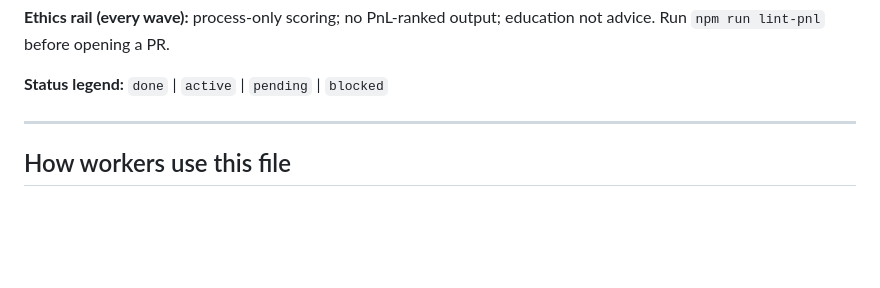
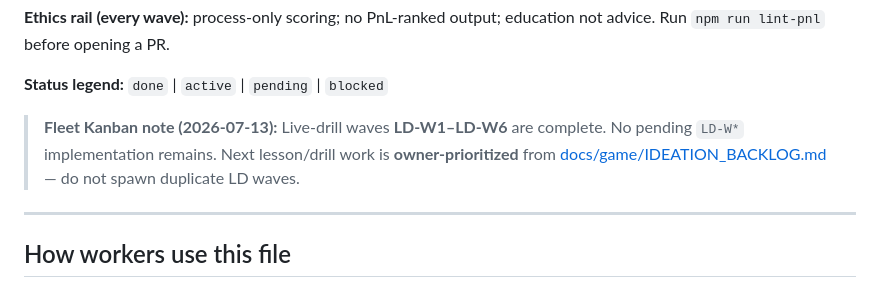
Before and after one commit to subtiliorars-sys/TradeGame, a Markdown page: WAVES.md, the part around the change. GitHub-like rendering; blank space fills up the shorter version.

Commit message:
docs(waves): note LD-W1–W6 complete; point to IDEATION_BACKLOG
Closes fleet Kanban ambiguity on next LD-W* wave — owner charters from backlog.

Co-authored-by: Cursor <cursoragent@cursor.com>

```diff
--- a/WAVES.md
+++ b/WAVES.md
@@ -12,6 +12,10 @@ only that wave, run `npm run verify` in `sim/`, then open a PR. **Never merge yo
 not advice. Run `npm run lint-pnl` before opening a PR.
 
 **Status legend:** `done` | `active` | `pending` | `blocked`
+
+> **Fleet Kanban note (2026-07-13):** Live-drill waves **LD-W1–LD-W6** are complete.
+> No pending `LD-W*` implementation remains. Next lesson/drill work is **owner-prioritized**
+> from [docs/game/IDEATION_BACKLOG.md](docs/game/IDEATION_BACKLOG.md) — do not spawn duplicate LD waves.
 
 ---
 
```
